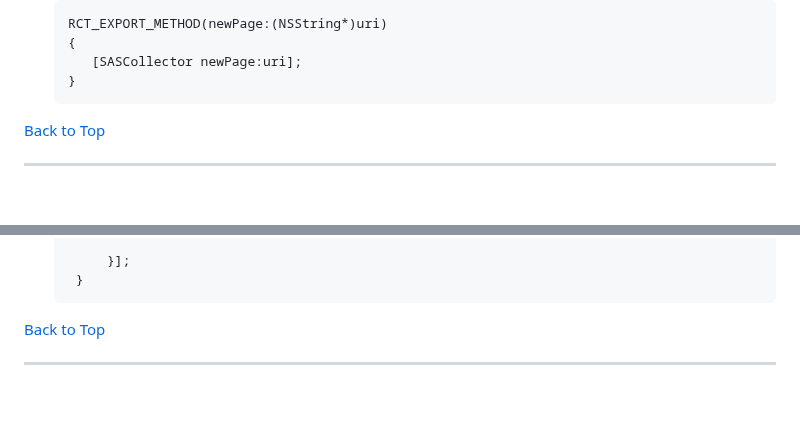
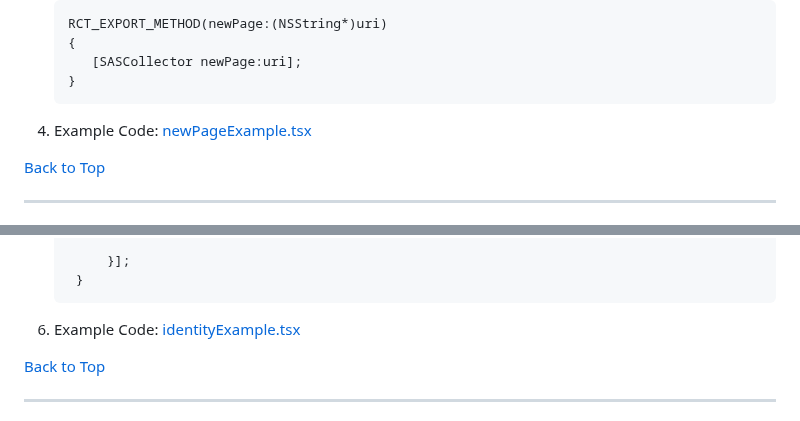
Before and after one commit to sassoftware/ci360-sample-mobile-apps, a Markdown page: README.md, 2 parts joined by grey strips. GitHub-like rendering; folded sections open; blank space fills up the shorter version.

````diff
--- a/README.md
+++ b/README.md
@@ -202,6 +203,8 @@ Follow these steps to monitor user navigation within your app:
       [SASCollector newPage:uri];
    }
    ```
+
+3. Example Code: [newPageExample.tsx](./newPageExample.tsx)
 
 [Back to Top](#back-to-top)
 </details>
@@ -292,6 +295,8 @@ Follow these steps to retrieve the SDK version:
         }];
     }
    ```
+
+6. Example Code: [identityExample.tsx](./identityExample.tsx)
 
 [Back to Top](#back-to-top)
 </details>
````
Also changed, not shown: other parts of README.md (+2 -1 lines).
